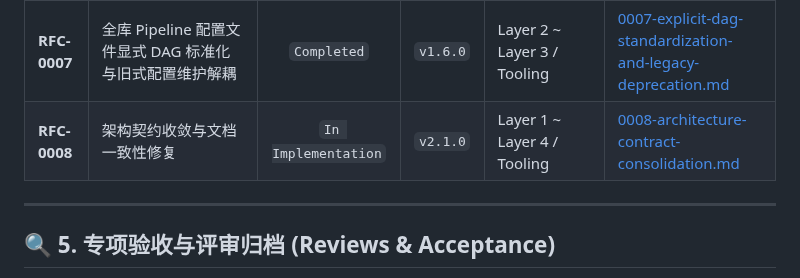
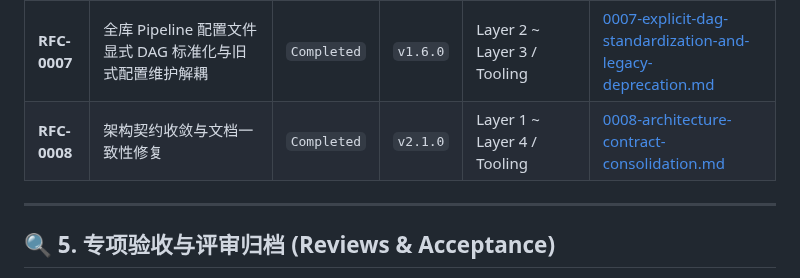
Before and after one commit to chamsechan/LLM-EdgeFlow, a Markdown page: doc/rfcs/README.md, the part around the change. Rendered like a GitHub page.

```diff
--- a/doc/rfcs/README.md
+++ b/doc/rfcs/README.md
@@ -71,7 +71,7 @@ doc/rfcs/NNNN-<kebab-case-title>.md
 | **RFC-0005** | 参数化业务 Demo Runner 与执行配置解耦 | `Completed` | `v1.4.0` | Demo / Integration Tooling | [0005-parameterized-business-demo-runner.md](0005-parameterized-business-demo-runner.md) |
 | **RFC-0006** | 图形化算法方案工作台与 Catalog/Validator 单一事实源 | `Completed` | `v1.5.0` | Layer 1 ~ Layer 4 / Tooling | [0006-visual-pipeline-studio.md](0006-visual-pipeline-studio.md) |
 | **RFC-0007** | 全库 Pipeline 配置文件显式 DAG 标准化与旧式配置维护解耦 | `Completed` | `v1.6.0` | Layer 2 ~ Layer 3 / Tooling | [0007-explicit-dag-standardization-and-legacy-deprecation.md](0007-explicit-dag-standardization-and-legacy-deprecation.md) |
-| **RFC-0008** | 架构契约收敛与文档一致性修复 | `In Implementation` | `v2.1.0` | Layer 1 ~ Layer 4 / Tooling | [0008-architecture-contract-consolidation.md](0008-architecture-contract-consolidation.md) |
+| **RFC-0008** | 架构契约收敛与文档一致性修复 | `Completed` | `v2.1.0` | Layer 1 ~ Layer 4 / Tooling | [0008-architecture-contract-consolidation.md](0008-architecture-contract-consolidation.md) |
 
 ---
 
```
Also changed, not shown: doc/rfcs/0008-architecture-contract-consolidation.md (+1 -1 lines), 1 other file.
